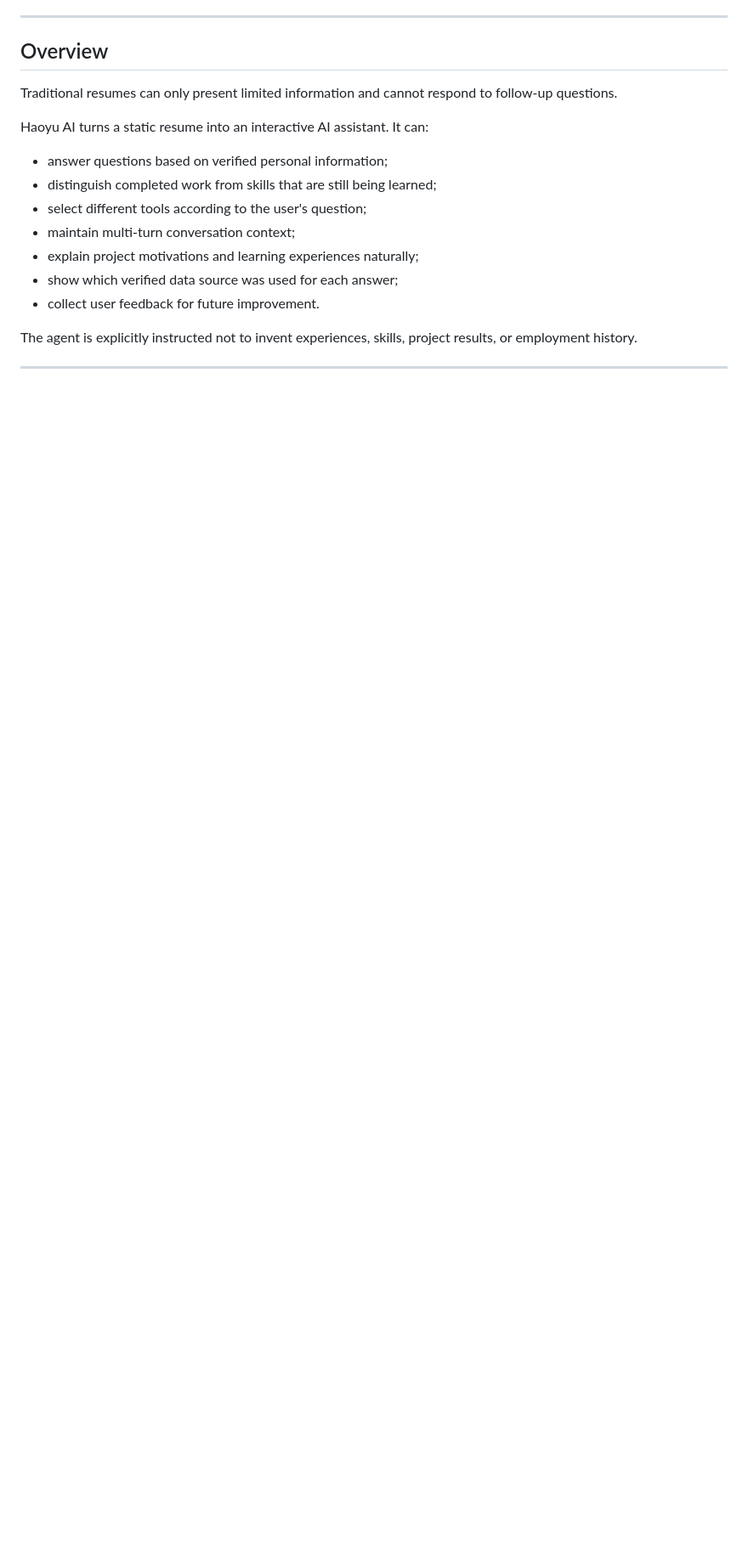
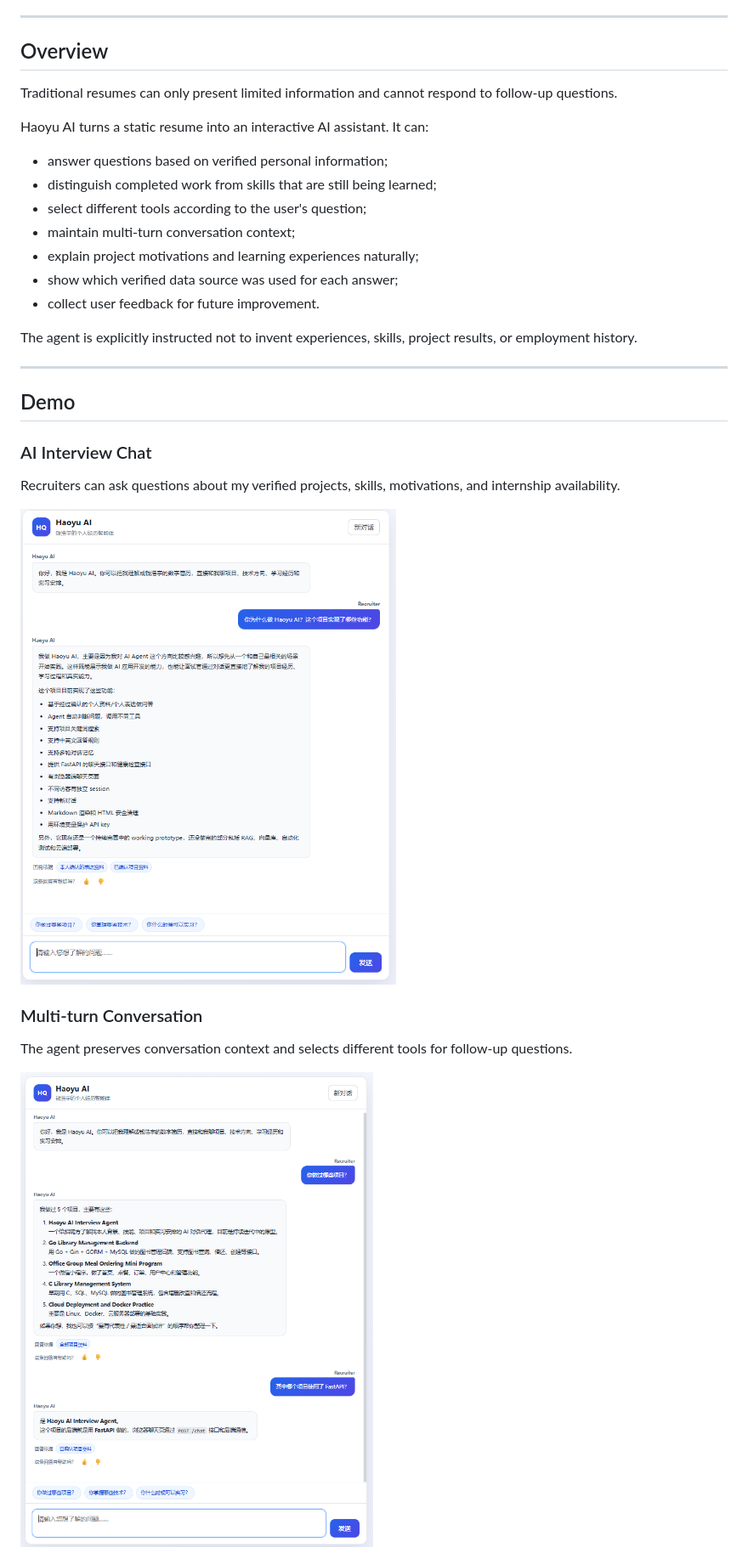
Before and after one commit to weshallreunion/haoyu-ai-interview-agent, a Markdown page: README.md, the part around one of its changes. Shown at 85% size. Drawn GitHub-style; pictures changed too: docs/images/chat-demo.png (added), docs/images/multi-turn-demo.png (added); blank space fills up the shorter version.

Commit message:
docs: add project screenshots

```diff
--- a/README.md
+++ b/README.md
@@ -25,3 +25,18 @@ Haoyu AI turns a static resume into an interactive AI assistant. It can:
 The agent is explicitly instructed not to invent experiences, skills, project results, or employment history.
 
 ---
+
+## Demo
+
+### AI Interview Chat
+
+Recruiters can ask questions about my verified projects, skills, motivations, and internship availability.
+
+![Haoyu AI chat interface](docs/images/chat-demo.png)
+
+### Multi-turn Conversation
+
+The agent preserves conversation context and selects different tools for follow-up questions.
+
+![Haoyu AI multi-turn conversation](docs/images/multi-turn-demo.png)
+
```
Also changed, not shown: other parts of README.md (+5 -0 lines), docs/images/admin-dashboard.png (added).
